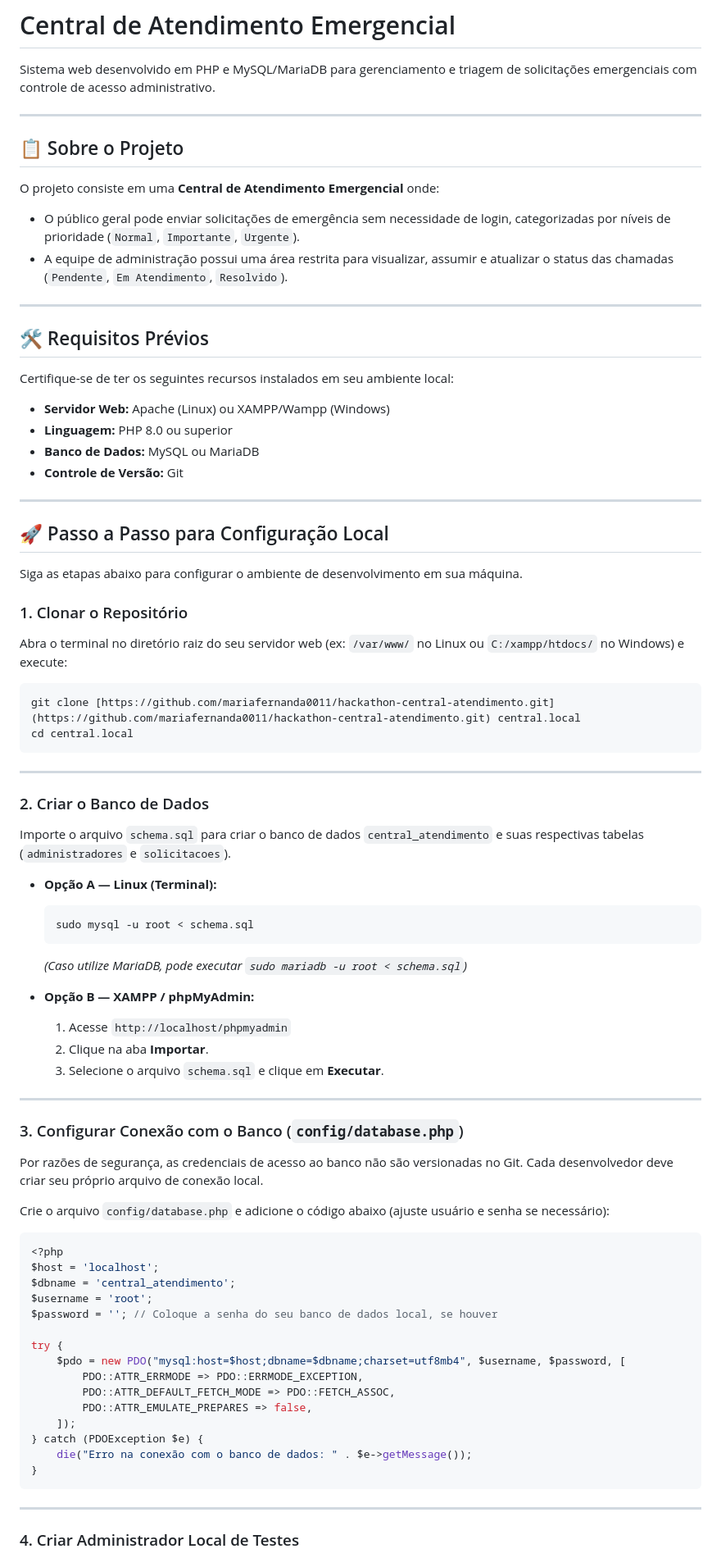
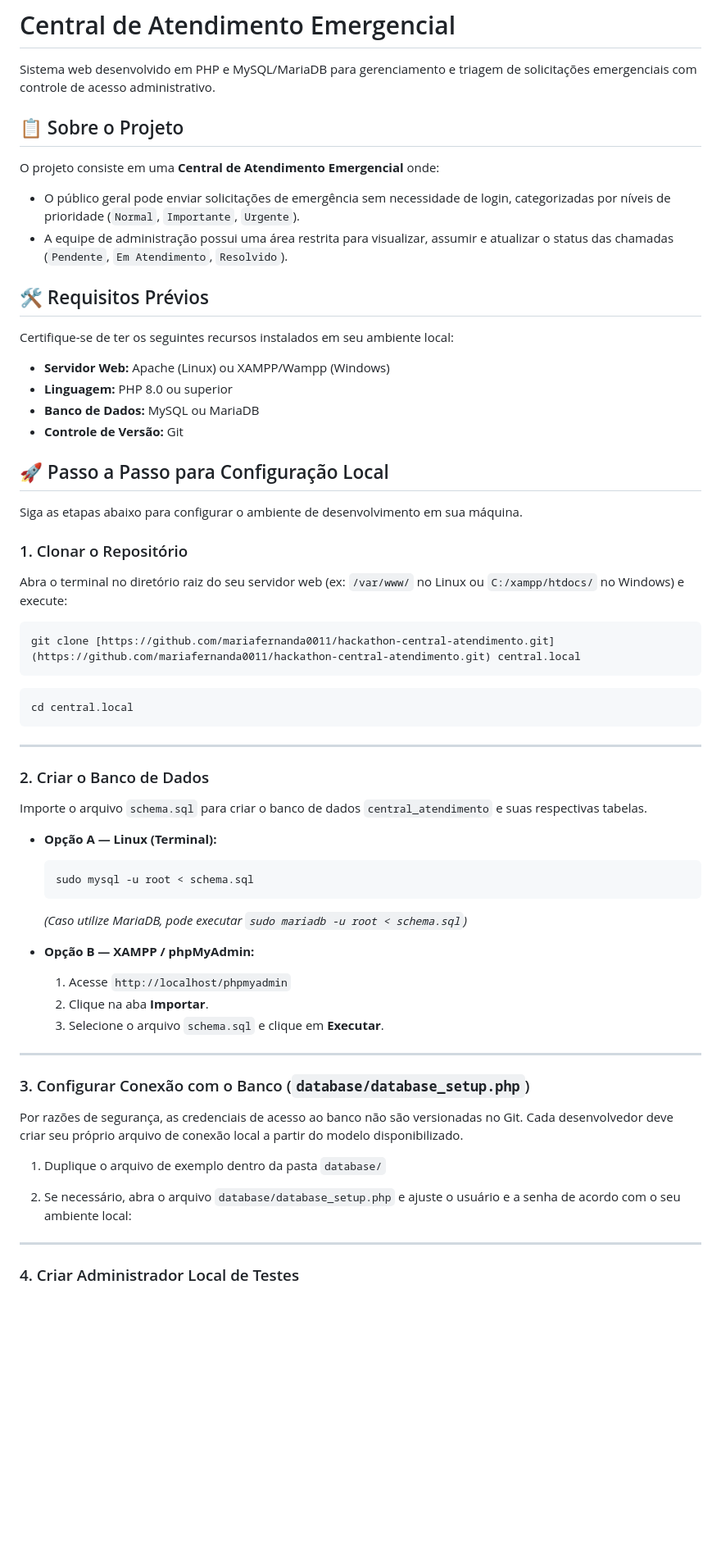
Before and after one commit to mariafernanda0011/hackathon-central-atendimento, a Markdown page: README.md, the part around one of its changes. Shown at 82% size. Drawn GitHub-style; blank space fills up the shorter version.

Commit message:
Revise README for database setup and admin creation
Updated database connection instructions and added checks for existing admin user.

````diff
--- a/README.md
+++ b/README.md
@@ -1,8 +1,6 @@
 # Central de Atendimento Emergencial
 
 Sistema web desenvolvido em PHP e MySQL/MariaDB para gerenciamento e triagem de solicitações emergenciais com controle de acesso administrativo.
-
----
 
 ## 📋 Sobre o Projeto
 
@@ -10,7 +8,6 @@ O projeto consiste em uma **Central de Atendimento Emergencial** onde:
 * O público geral pode enviar solicitações de emergência sem necessidade de login, categorizadas por níveis de prioridade (`Normal`, `Importante`, `Urgente`).
 * A equipe de administração possui uma área restrita para visualizar, assumir e atualizar o status das chamadas (`Pendente`, `Em Atendimento`, `Resolvido`).
 
----
 
 ## 🛠️ Requisitos Prévios
 
@@ -20,7 +17,6 @@ Certifique-se de ter os seguintes recursos instalados em seu ambiente local:
 * **Banco de Dados:** MySQL ou MariaDB
 * **Controle de Versão:** Git
 
----
 
 ## 🚀 Passo a Passo para Configuração Local
 
@@ -32,14 +28,15 @@ Abra o terminal no diretório raiz do seu servidor web (ex: `/var/www/` no Linux
 
 ```bash
 git clone [https://github.com/mariafernanda0011/hackathon-central-atendimento.git](https://github.com/mariafernanda0011/hackathon-central-atendimento.git) central.local
+```
+```bash
 cd central.local
 ```
-
 ---
 
 ### 2. Criar o Banco de Dados
 
-Importe o arquivo `schema.sql` para criar o banco de dados `central_atendimento` e suas respectivas tabelas (`administradores` e `solicitacoes`).
+Importe o arquivo `schema.sql` para criar o banco de dados `central_atendimento` e suas respectivas tabelas.
 
 * **Opção A — Linux (Terminal):**
   ```bash
@@ -54,29 +51,13 @@ Importe o arquivo `schema.sql` para criar o banco de dados `central_atendimento`
 
 ---
 
-### 3. Configurar Conexão com o Banco (`config/database.php`)
+### 3. Configurar Conexão com o Banco (`database/database_setup.php`)
 
-Por razões de segurança, as credenciais de acesso ao banco não são versionadas no Git. Cada desenvolvedor deve criar seu próprio arquivo de conexão local.
+Por razões de segurança, as credenciais de acesso ao banco não são versionadas no Git. Cada desenvolvedor deve criar seu próprio arquivo de conexão local a partir do modelo disponibilizado.
 
-Crie o arquivo `config/database.php` e adicione o código abaixo (ajuste usuário e senha se necessário):
+1. Duplique o arquivo de exemplo dentro da pasta `database/`
 
-```php
-<?php
-$host = 'localhost';
-$dbname = 'central_atendimento';
-$username = 'root';
-$password = ''; // Coloque a senha do seu banco de dados local, se houver
-
-try {
-    $pdo = new PDO("mysql:host=$host;dbname=$dbname;charset=utf8mb4", $username, $password, [
-        PDO::ATTR_ERRMODE => PDO::ERRMODE_EXCEPTION,
-        PDO::ATTR_DEFAULT_FETCH_MODE => PDO::FETCH_ASSOC,
-        PDO::ATTR_EMULATE_PREPARES => false,
-    ]);
-} catch (PDOException $e) {
-    die("Erro na conexão com o banco de dados: " . $e->getMessage());
-}
-```
+2. Se necessário, abra o arquivo `database/database_setup.php` e ajuste o usuário e a senha de acordo com o seu ambiente local:
 
 ---
 
````
Also changed, not shown: other parts of README.md (+28 -20 lines).
